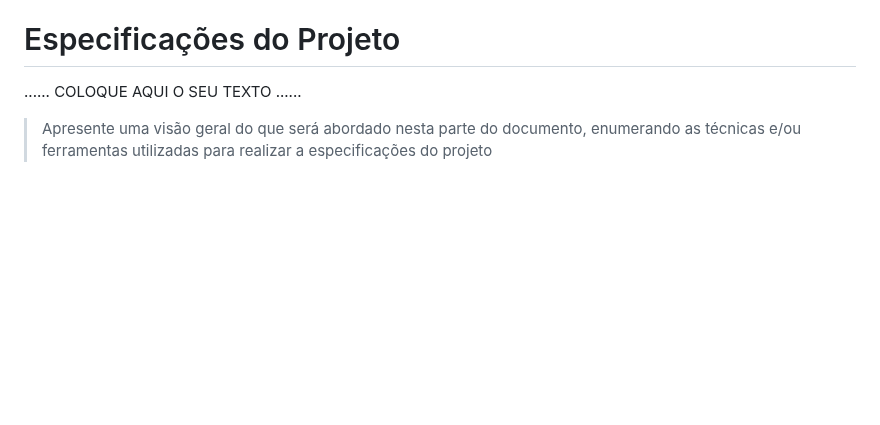
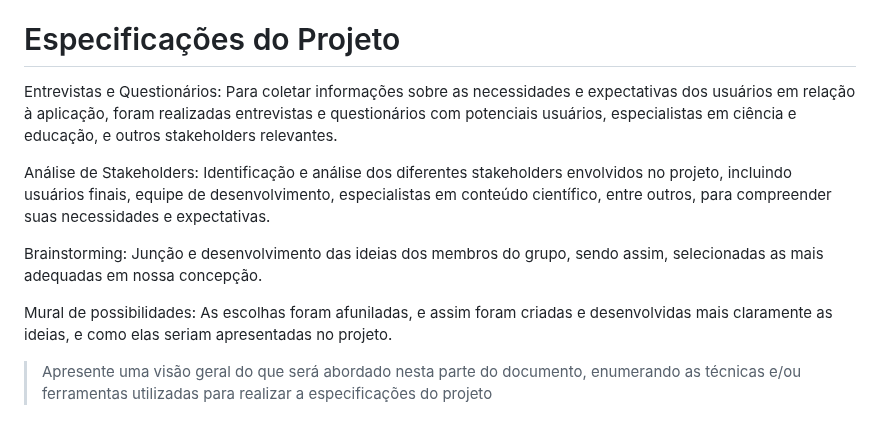
Before and after one commit to JPGHP/pmg-es-2024-1-ti1-2401100-g1-pseudociencia, a Markdown page: docs/relatorio/Relatorio Tecnico - TEMPLATE.md, the part around one of its changes. Rendered like a GitHub page; blank space fills up the shorter version.

```diff
--- a/docs/relatorio/Relatorio Tecnico - TEMPLATE.md
+++ b/docs/relatorio/Relatorio Tecnico - TEMPLATE.md
@@ -149,7 +149,14 @@ Educadores:
 
 # Especificações do Projeto
 
-......  COLOQUE AQUI O SEU TEXTO ......
+Entrevistas e Questionários: Para coletar informações sobre as necessidades e expectativas dos usuários em relação à aplicação, foram realizadas entrevistas e questionários com potenciais usuários, especialistas em ciência e educação, e outros stakeholders relevantes.
+
+Análise de Stakeholders: Identificação e análise dos diferentes stakeholders envolvidos no projeto, incluindo usuários finais, equipe de desenvolvimento, especialistas em conteúdo científico, entre outros, para compreender suas necessidades e expectativas.
+
+Brainstorming: Junção e desenvolvimento das ideias dos membros do grupo, sendo assim, selecionadas as mais adequadas em nossa concepção.
+
+Mural de possibilidades: As escolhas foram afuniladas, e assim foram criadas e desenvolvidas mais claramente as ideias, e como elas seriam apresentadas no projeto.
+
 
 > Apresente uma visão geral do que será abordado nesta parte do
 > documento, enumerando as técnicas e/ou ferramentas utilizadas para
```
Also changed, not shown: other parts of docs/relatorio/Relatorio Tecnico - TEMPLATE.md (+31 -5 lines).
